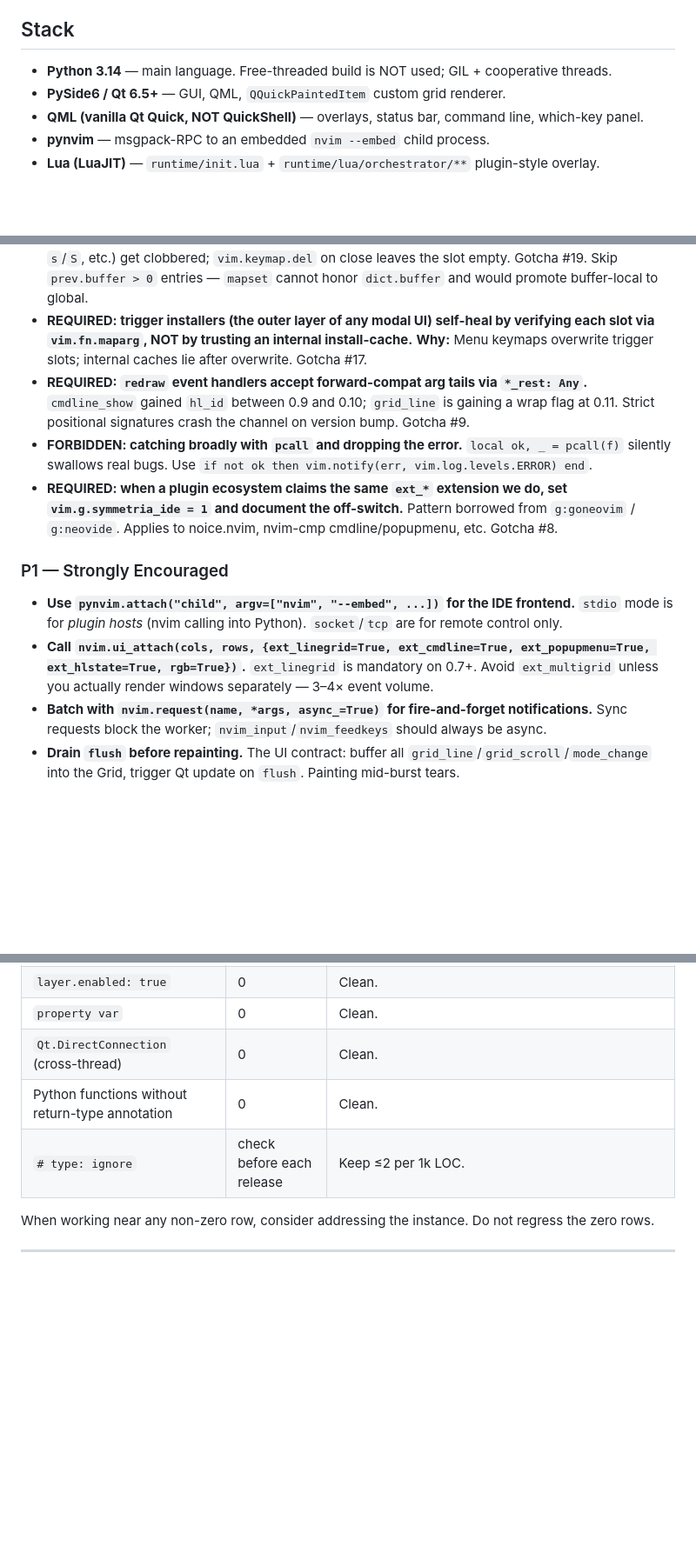
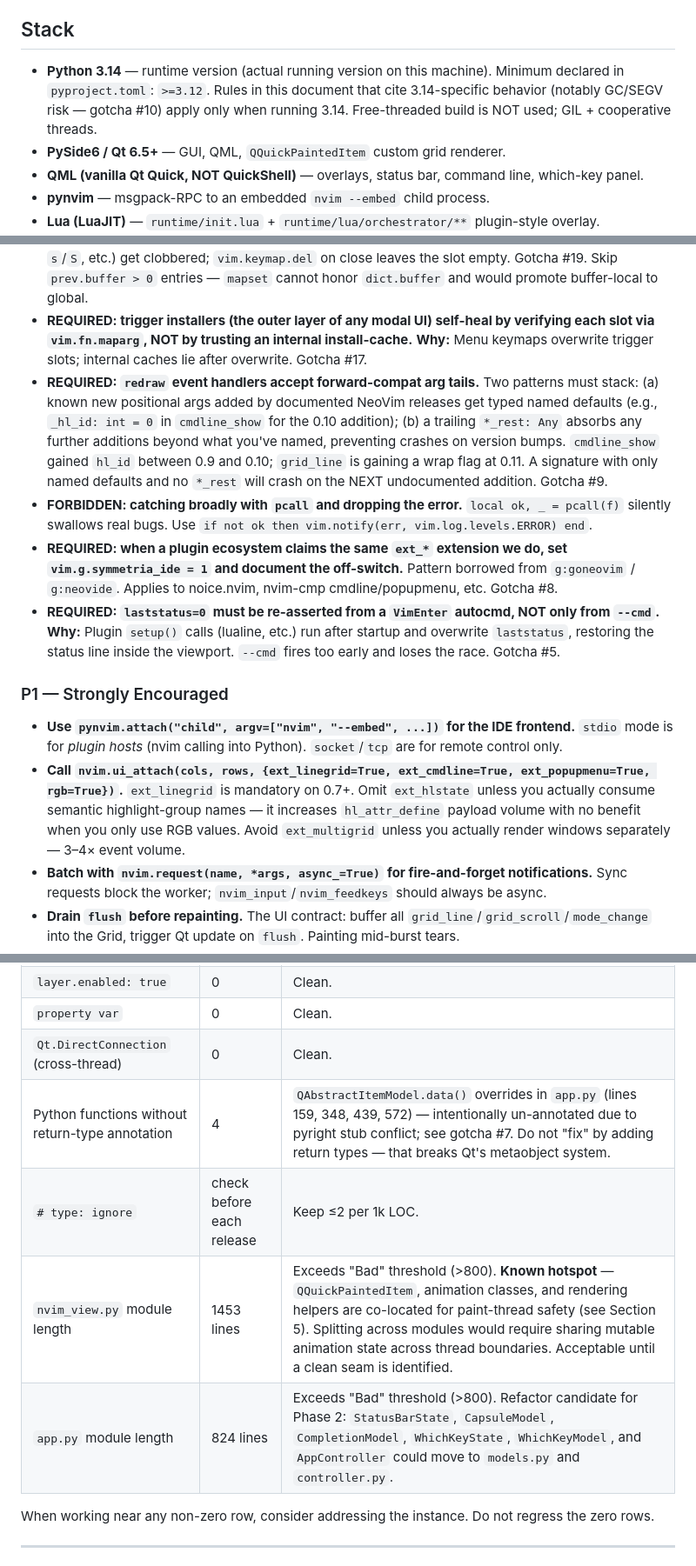
Before and after one commit to CaceresCallieri/symmetria-ide, a Markdown page: .claude/project-standards.md, 3 parts joined by grey strips. Shown at 87% size. Drawn GitHub-style; blank space fills up the shorter version.

```diff
--- a/.claude/project-standards.md
+++ b/.claude/project-standards.md
@@ -7,7 +7,7 @@
 
 ## Stack
 
-- **Python 3.14** — main language. Free-threaded build is NOT used; GIL + cooperative threads.
+- **Python 3.14** — runtime version (actual running version on this machine). Minimum declared in `pyproject.toml`: `>=3.12`. Rules in this document that cite 3.14-specific behavior (notably GC/SEGV risk — gotcha #10) apply only when running 3.14. Free-threaded build is NOT used; GIL + cooperative threads.
 - **PySide6 / Qt 6.5+** — GUI, QML, `QQuickPaintedItem` custom grid renderer.
 - **QML (vanilla Qt Quick, NOT QuickShell)** — overlays, status bar, command line, which-key panel.
 - **pynvim** — msgpack-RPC to an embedded `nvim --embed` child process.
@@ -212,14 +212,15 @@ This is the most dangerous code in the project. Read CLAUDE.md gotchas #10–#14
 - **FORBIDDEN: relying on `vim.schedule` / `vim.defer_fn` for cleanup after `feedkeys`-style sequences.** Scheduled callbacks don't fire while nvim is in `timeoutlen` prefix-wait with pending typeahead. Use `vim.cmd.normal{keys, bang = true}` — synchronous, returns after nvim has fully processed the keys. Gotcha #16.
 - **REQUIRED: save-and-restore pre-existing keymaps via `vim.fn.maparg` + `vim.fn.mapset` when an ephemeral keymap (modal UI, etc.) installs at a slot.** **Why:** Third-party plugin maps (flash.nvim at `s`/`S`, etc.) get clobbered; `vim.keymap.del` on close leaves the slot empty. Gotcha #19. Skip `prev.buffer > 0` entries — `mapset` cannot honor `dict.buffer` and would promote buffer-local to global.
 - **REQUIRED: trigger installers (the outer layer of any modal UI) self-heal by verifying each slot via `vim.fn.maparg`, NOT by trusting an internal install-cache.** **Why:** Menu keymaps overwrite trigger slots; internal caches lie after overwrite. Gotcha #17.
-- **REQUIRED: `redraw` event handlers accept forward-compat arg tails via `*_rest: Any`.** `cmdline_show` gained `hl_id` between 0.9 and 0.10; `grid_line` is gaining a wrap flag at 0.11. Strict positional signatures crash the channel on version bump. Gotcha #9.
+- **REQUIRED: `redraw` event handlers accept forward-compat arg tails.** Two patterns must stack: (a) known new positional args added by documented NeoVim releases get typed named defaults (e.g., `_hl_id: int = 0` in `cmdline_show` for the 0.10 addition); (b) a trailing `*_rest: Any` absorbs any further additions beyond what you've named, preventing crashes on version bumps. `cmdline_show` gained `hl_id` between 0.9 and 0.10; `grid_line` is gaining a wrap flag at 0.11. A signature with only named defaults and no `*_rest` will crash on the NEXT undocumented addition. Gotcha #9.
 - **FORBIDDEN: catching broadly with `pcall` and dropping the error.** `local ok, _ = pcall(f)` silently swallows real bugs. Use `if not ok then vim.notify(err, vim.log.levels.ERROR) end`.
 - **REQUIRED: when a plugin ecosystem claims the same `ext_*` extension we do, set `vim.g.symmetria_ide = 1` and document the off-switch.** Pattern borrowed from `g:goneovim` / `g:neovide`. Applies to noice.nvim, nvim-cmp cmdline/popupmenu, etc. Gotcha #8.
+- **REQUIRED: `laststatus=0` must be re-asserted from a `VimEnter` autocmd, NOT only from `--cmd`.** **Why:** Plugin `setup()` calls (lualine, etc.) run after startup and overwrite `laststatus`, restoring the status line inside the viewport. `--cmd` fires too early and loses the race. Gotcha #5.
 
 ### P1 — Strongly Encouraged
 
 - **Use `pynvim.attach("child", argv=["nvim", "--embed", ...])` for the IDE frontend.** `stdio` mode is for *plugin hosts* (nvim calling into Python). `socket`/`tcp` are for remote control only.
-- **Call `nvim.ui_attach(cols, rows, {ext_linegrid=True, ext_cmdline=True, ext_popupmenu=True, ext_hlstate=True, rgb=True})`.** `ext_linegrid` is mandatory on 0.7+. Avoid `ext_multigrid` unless you actually render windows separately — 3–4× event volume.
+- **Call `nvim.ui_attach(cols, rows, {ext_linegrid=True, ext_cmdline=True, ext_popupmenu=True, rgb=True})`.** `ext_linegrid` is mandatory on 0.7+. Omit `ext_hlstate` unless you actually consume semantic highlight-group names — it increases `hl_attr_define` payload volume with no benefit when you only use RGB values. Avoid `ext_multigrid` unless you actually render windows separately — 3–4× event volume.
 - **Batch with `nvim.request(name, *args, async_=True)` for fire-and-forget notifications.** Sync requests block the worker; `nvim_input`/`nvim_feedkeys` should always be async.
 - **Drain `flush` before repainting.** The UI contract: buffer all `grid_line`/`grid_scroll`/`mode_change` into the Grid, trigger Qt update on `flush`. Painting mid-burst tears.
 - **Namespace every Lua module under `lua/orchestrator/...` with `local M = {}; return M`.** No bare globals. Enables `package.loaded["..."] = nil` + force-reload during dev.
@@ -345,8 +347,10 @@ A grep audit at the time of this document:
 | `layer.enabled: true` | 0 | Clean. |
 | `property var` | 0 | Clean. |
 | `Qt.DirectConnection` (cross-thread) | 0 | Clean. |
-| Python functions without return-type annotation | 0 | Clean. |
+| Python functions without return-type annotation | 4 | `QAbstractItemModel.data()` overrides in `app.py` (lines 159, 348, 439, 572) — intentionally un-annotated due to pyright stub conflict; see gotcha #7. Do not "fix" by adding return types — that breaks Qt's metaobject system. |
 | `# type: ignore` | check before each release | Keep ≤2 per 1k LOC. |
+| `nvim_view.py` module length | 1453 lines | Exceeds "Bad" threshold (>800). **Known hotspot** — `QQuickPaintedItem`, animation classes, and rendering helpers are co-located for paint-thread safety (see Section 5). Splitting across modules would require sharing mutable animation state across thread boundaries. Acceptable until a clean seam is identified. |
+| `app.py` module length | 824 lines | Exceeds "Bad" threshold (>800). Refactor candidate for Phase 2: `StatusBarState`, `CapsuleModel`, `CompletionModel`, `WhichKeyState`, `WhichKeyModel`, and `AppController` could move to `models.py` and `controller.py`. |
 
 When working near any non-zero row, consider addressing the instance. Do not regress the zero rows.
 
```
Also changed, not shown: other parts of .claude/project-standards.md (+12 -6 lines).
